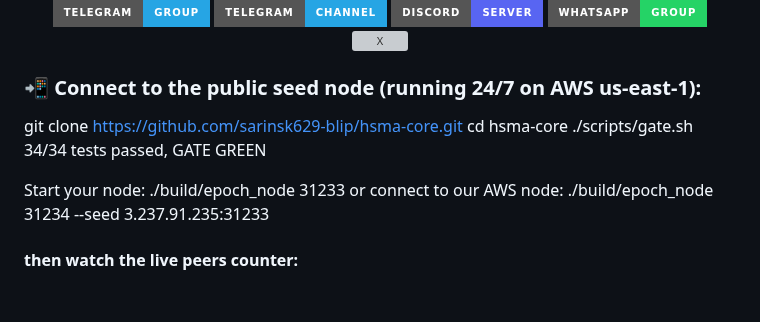
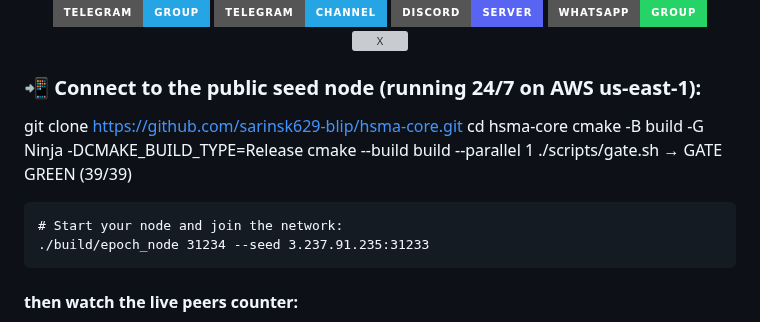
Before and after one commit to sarinsk629-blip/hsma-core, a Markdown page: README.md, the part around the change. GitHub-like rendering; badges without logos; blank space fills up the shorter version; grey boxes are pictures that could not be loaded.

Commit message:
Revise README for node setup instructions
Updated instructions for connecting to the public seed node and starting the node.

```diff
--- a/README.md
+++ b/README.md
@@ -37,16 +37,14 @@ and entire epochs compress into 1,600-byte recursive proofs.**
 </div>
 
 ### 📲 Connect to the public seed node (running 24/7 on AWS us-east-1):
-git clone https://github.com/sarinsk629-blip/hsma-core.git
-cd hsma-core
-./scripts/gate.sh
- 34/34 tests passed, GATE GREEN
+ git clone https://github.com/sarinsk629-blip/hsma-core.git
+    cd hsma-core
+    cmake -B build -G Ninja -DCMAKE_BUILD_TYPE=Release
+    cmake --build build --parallel 1
+    ./scripts/gate.sh                → GATE GREEN (39/39)
 
- Start your node:
-./build/epoch_node 31233
-or
-connect to our AWS node:
-./build/epoch_node 31234 --seed 3.237.91.235:31233
+    # Start your node and join the network:
+    ./build/epoch_node 31234 --seed 3.237.91.235:31233
 
 #### then watch the live peers counter:
 http://3.237.91.235:32233/api
```
